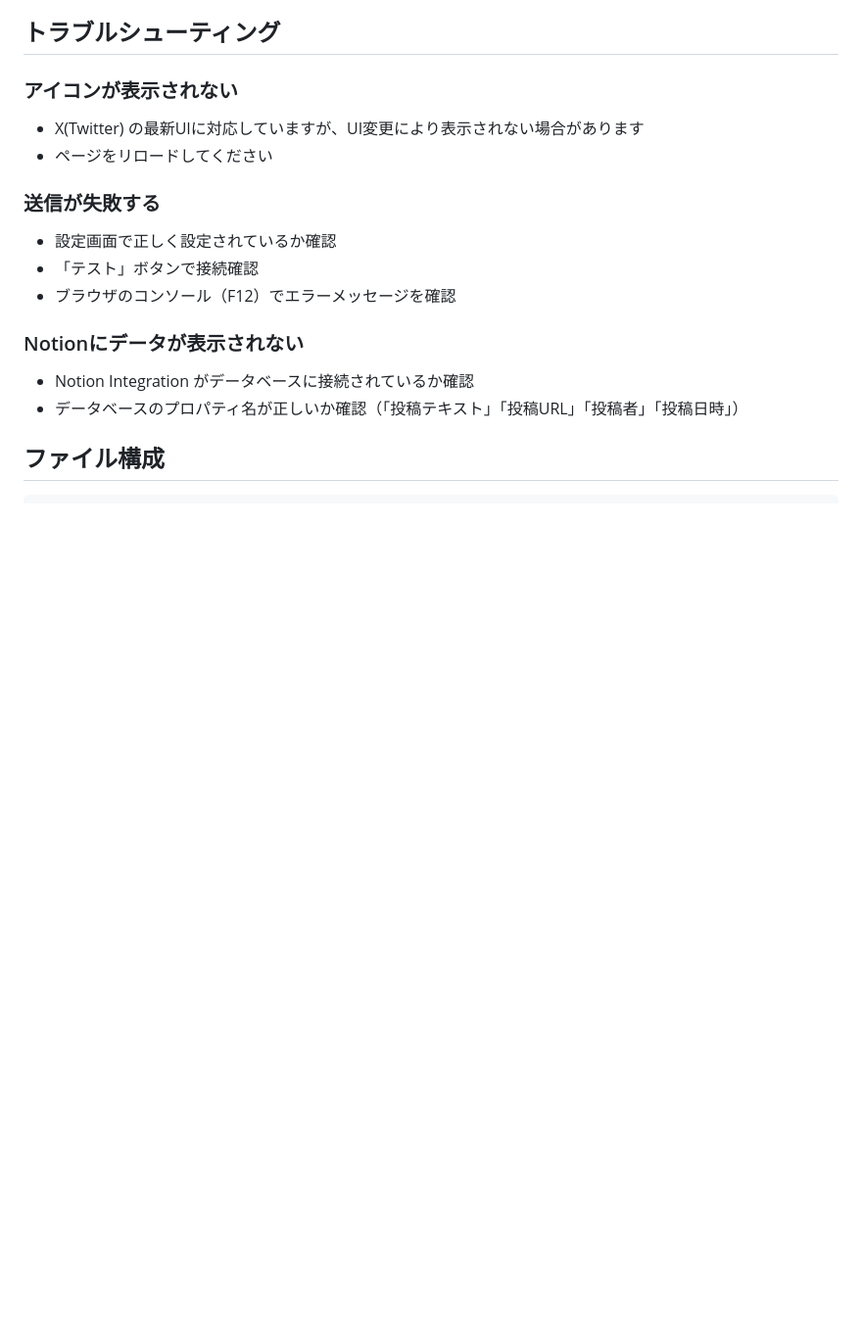
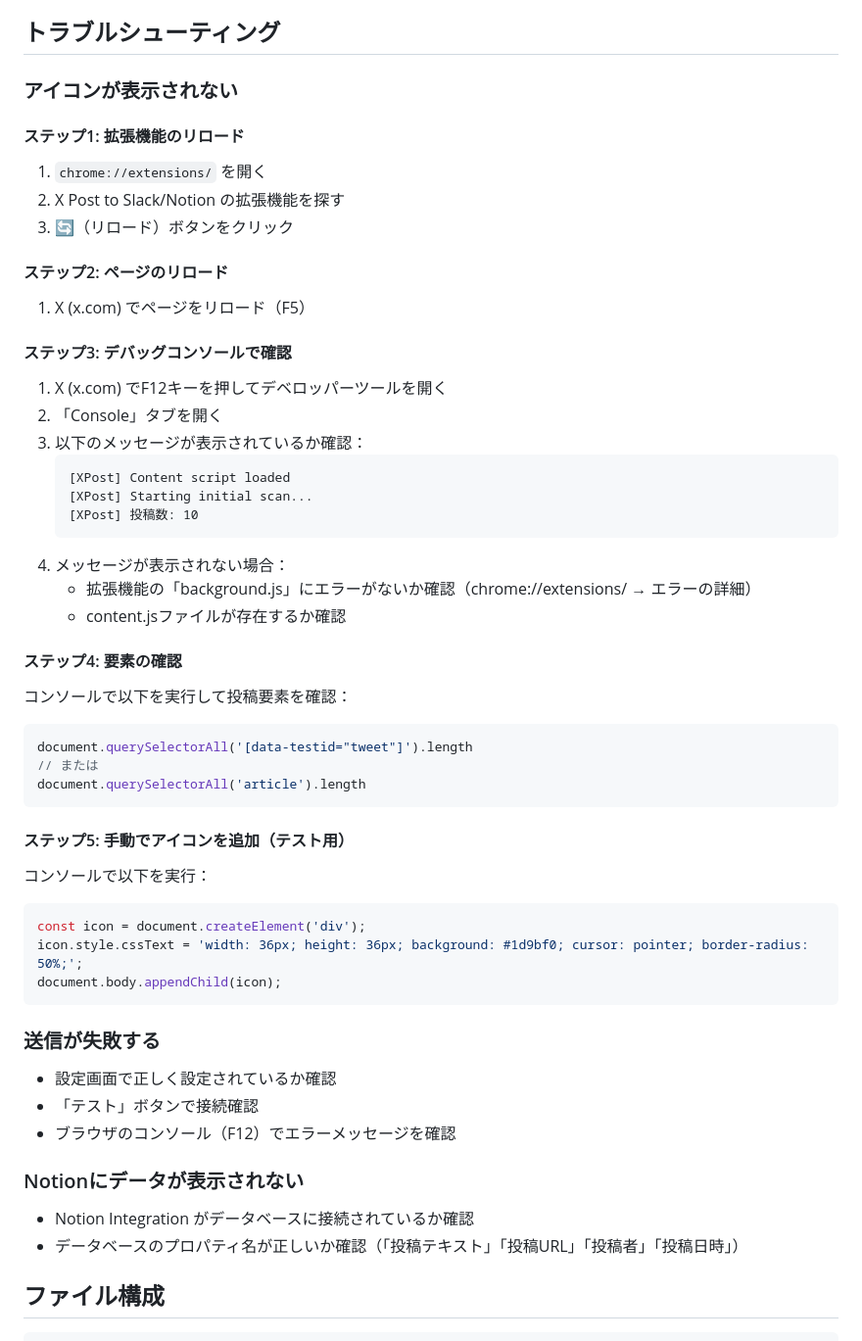
Before and after one commit to Kosoko-Hidefumi/Kintai, a Markdown page: Chrome/xPost/README.md, the part around the change. Shown at 98% size. Drawn GitHub-style; blank space fills up the shorter version.

Commit message:
docs: Add detailed troubleshooting steps for icon display issues

````diff
--- a/Chrome/xPost/README.md
+++ b/Chrome/xPost/README.md
@@ -96,8 +96,42 @@ X(Twitter)の有益なポストを簡単に Slack と Notion に転送する Goo
 
 ### アイコンが表示されない
 
-- X(Twitter) の最新UIに対応していますが、UI変更により表示されない場合があります
-- ページをリロードしてください
+#### ステップ1: 拡張機能のリロード
+1. `chrome://extensions/` を開く
+2. X Post to Slack/Notion の拡張機能を探す
+3. 🔄（リロード）ボタンをクリック
+
+#### ステップ2: ページのリロード
+1. X (x.com) でページをリロード（F5）
+
+#### ステップ3: デバッグコンソールで確認
+1. X (x.com) でF12キーを押してデベロッパーツールを開く
+2. 「Console」タブを開く
+3. 以下のメッセージが表示されているか確認：
+   ```
+   [XPost] Content script loaded
+   [XPost] Starting initial scan...
+   [XPost] 投稿数: 10
+   ```
+4. メッセージが表示されない場合：
+   - 拡張機能の「background.js」にエラーがないか確認（chrome://extensions/ → エラーの詳細）
+   - content.jsファイルが存在するか確認
+
+#### ステップ4: 要素の確認
+コンソールで以下を実行して投稿要素を確認：
+```javascript
+document.querySelectorAll('[data-testid="tweet"]').length
+// または
+document.querySelectorAll('article').length
+```
+
+#### ステップ5: 手動でアイコンを追加（テスト用）
+コンソールで以下を実行：
+```javascript
+const icon = document.createElement('div');
+icon.style.cssText = 'width: 36px; height: 36px; background: #1d9bf0; cursor: pointer; border-radius: 50%;';
+document.body.appendChild(icon);
+```
 
 ### 送信が失敗する
 
````
